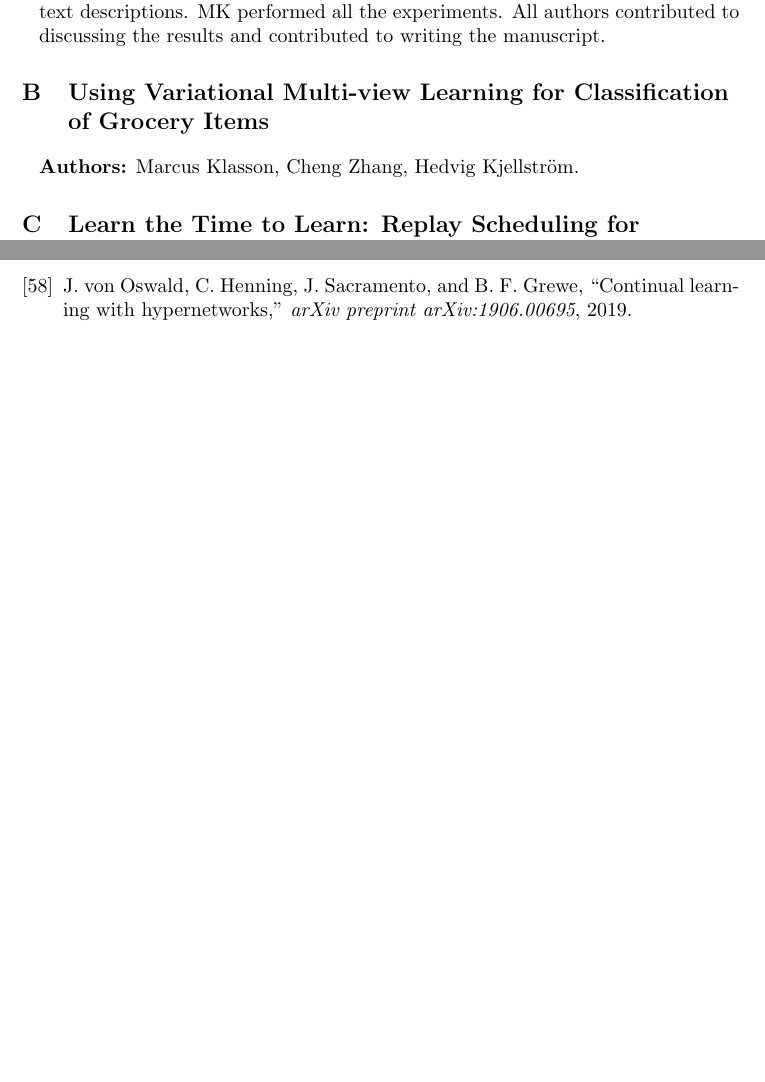
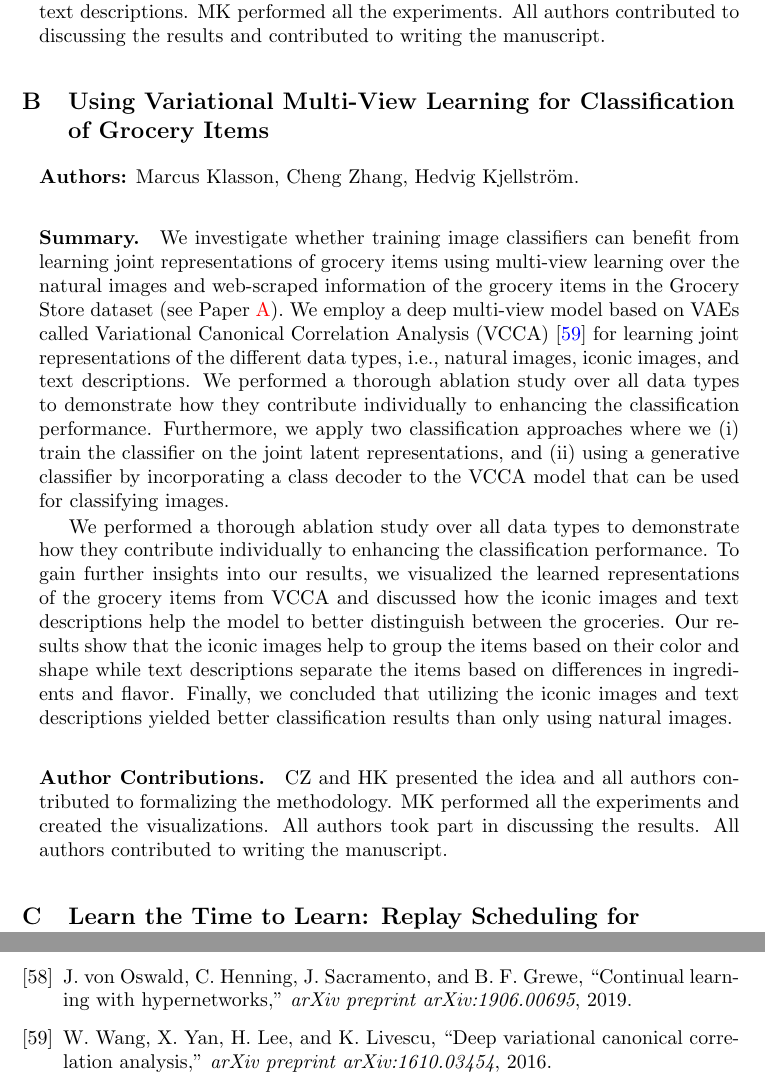
Before and after one commit to marcusklasson/thesis, a LaTeX thesis (main.tex, which reads Chapter3/paperB.tex, References/references.bib): two parts of pages 26 and 33 of 42 before the commit and two parts of pages 26 and 35 of 44 after it, joined at a grey line, cut so that both start at the same text, the shorter picture padded with empty space. The pictures show the PDF file main.pdf that the author committed with the source.

Commit message:
added summary of paper B

```diff
--- a/Chapter3/paperB.tex
+++ b/Chapter3/paperB.tex
@@ -1,5 +1,17 @@
 
-\section{Using Variational Multi-view Learning for Classification of Grocery Items}
+\section{Using Variational Multi-View Learning for Classification of Grocery Items}
 \label{sec:paperB}
 
 \textbf{Authors:} Marcus Klasson, Cheng Zhang, Hedvig Kjellström.
+
+\paragraph{Summary.}
+We investigate whether training image classifiers can benefit from learning joint representations of grocery items using multi-view learning over the natural images and web-scraped information of the grocery items in the Grocery Store dataset (see Paper \ref{sec:paperA}). We employ a deep multi-view model based on VAEs called Variational Canonical Correlation Analysis (VCCA)~\cite{wang2016deep} for learning joint representations of the different data types, i.e., natural images, iconic images, and text descriptions. We performed a thorough ablation study over all data types to demonstrate how they contribute individually to enhancing the classification performance. Furthermore, we apply two classification approaches where we (i) train the classifier on the joint latent representations, and (ii) using a generative classifier by incorporating a class decoder to the VCCA model that can be used for classifying images.
+
+We performed a thorough ablation study over all data types to demonstrate how they contribute individually to enhancing the classification performance. To gain further insights into our results, we visualized the learned representations of the grocery items from VCCA and discussed how the iconic images and text descriptions help the model to better distinguish between the groceries. Our results show that the iconic images help to group the items based on their color and shape while text descriptions separate the items based on differences in ingredients and flavor. Finally, we concluded that utilizing the iconic images and text descriptions yielded better classification results than only using natural images.
+
+
+\paragraph{Author Contributions.}
+CZ and HK presented the idea and all authors contributed to formalizing the methodology.
+MK performed all the experiments and created the visualizations.
+All authors took part in discussing the results.
+All authors contributed to writing the manuscript.
--- a/References/references.bib
+++ b/References/references.bib
@@ -607,3 +607,8 @@
 	year={2019}
 }
 
+@article{wang2016deep,
+	title={Deep variational canonical correlation analysis},
+	author={Wang, Weiran and Yan, Xinchen and Lee, Honglak and Livescu, Karen},
+	journal={arXiv preprint arXiv:1610.03454},
+	year={2016}
```
Also changed, not shown: main.pdf, References/references.bib (18 more changed lines).
